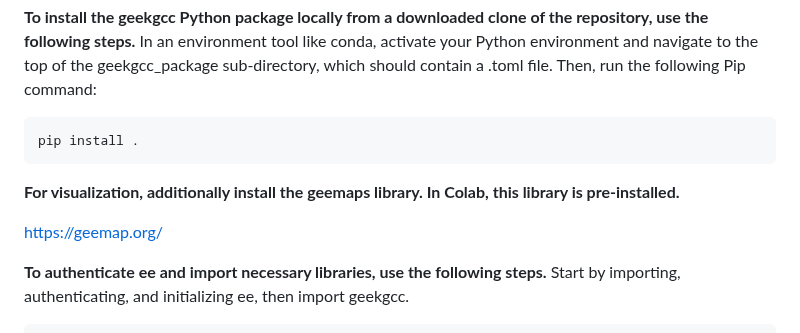
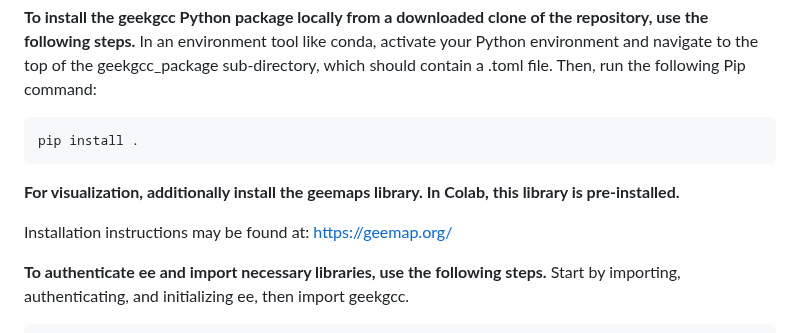
Before and after one commit to ARS-SWRC/GEE-KGCC, a Markdown page: README.md, the part around the change. Drawn GitHub-style.

````diff
--- a/README.md
+++ b/README.md
@@ -29,6 +29,7 @@ pip install .
 ```
 **For visualization, additionally install the geemaps library. In Colab, this library is pre-installed.**
 
+Installation instructions may be found at:
 https://geemap.org/
 
 **To authenticate ee and import necessary libraries, use the following steps.** Start by importing, authenticating, and initializing ee, then import geekgcc.
````
